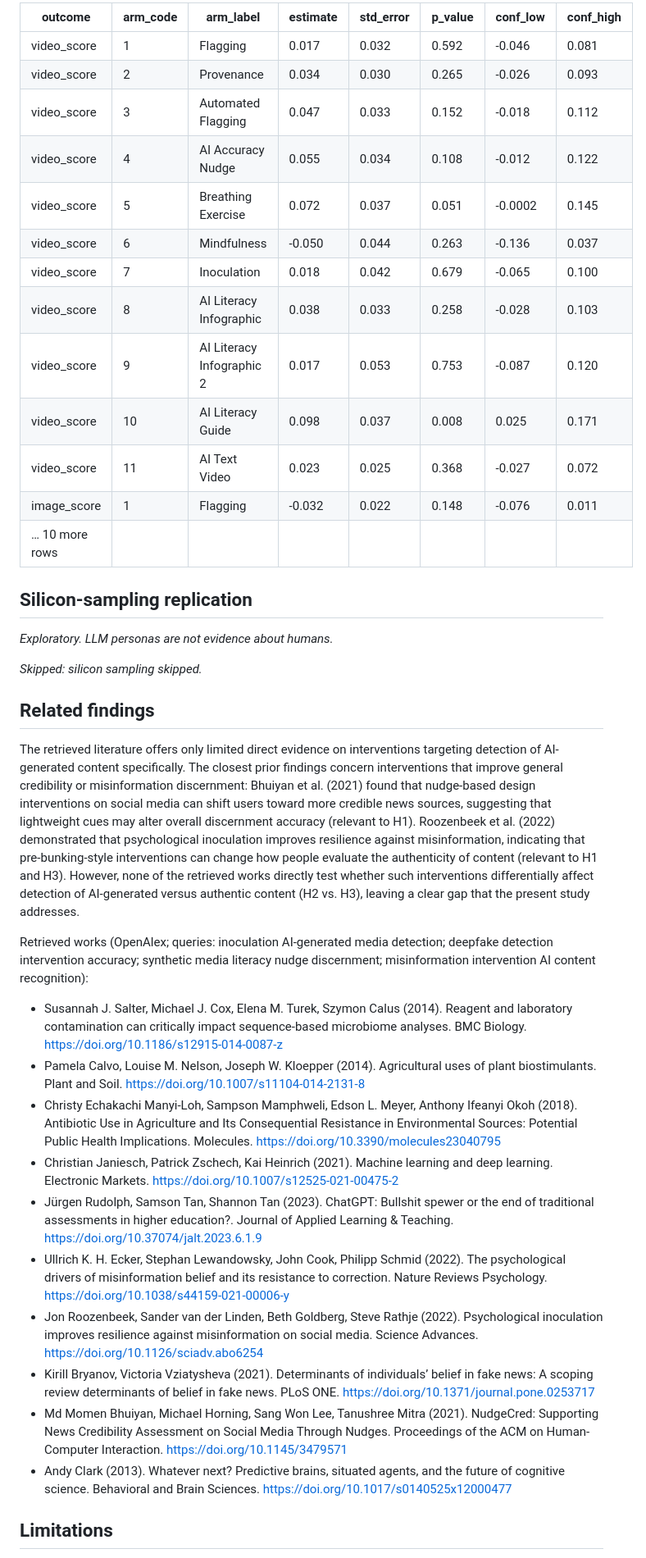
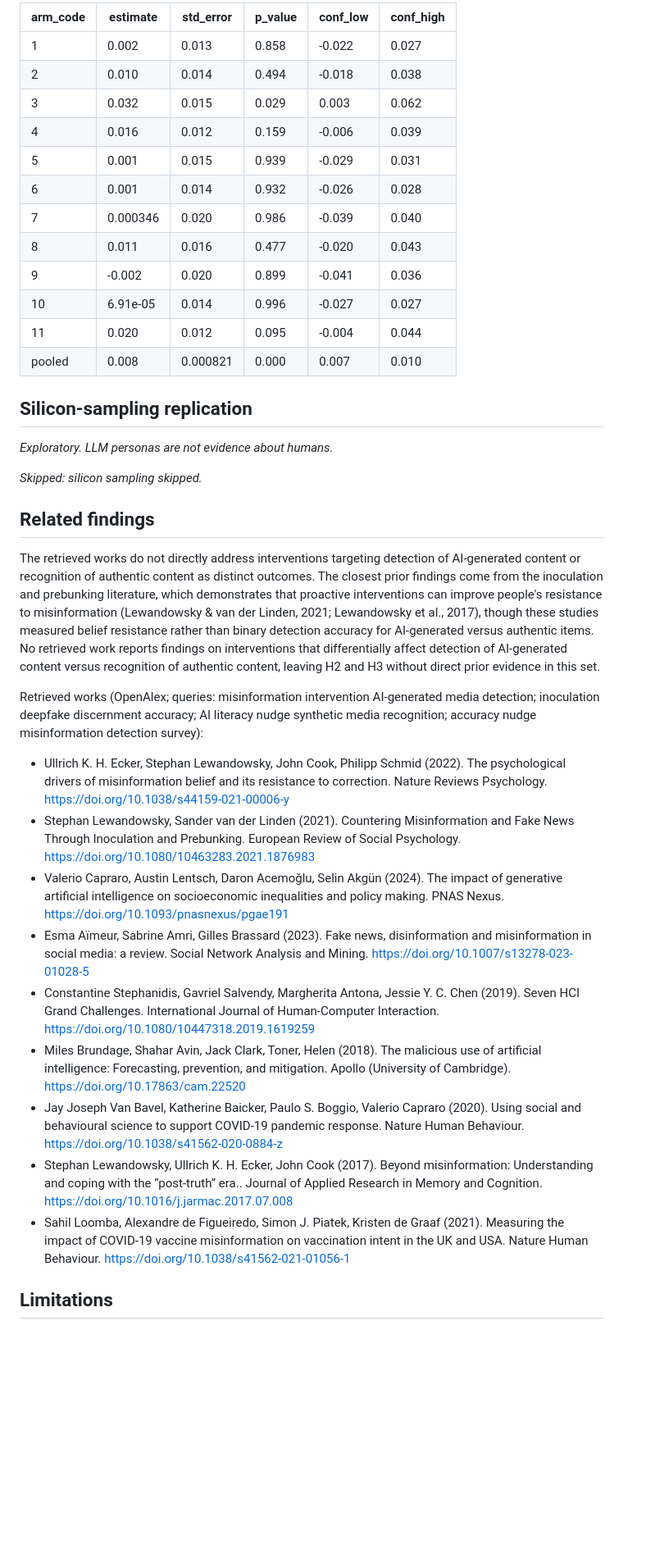
Before and after one commit to yrvelez/ai-discernment, a Markdown page: report.md, the part around the change printed below. Shown: that part at 82% size. Rendered like a GitHub page; blank space fills up the shorter version.

```diff
--- a/report.md
+++ b/report.md
@@ -204,42 +199,40 @@ Decomposing by media type, only AI Literacy Guide was significant on video accur
 
-| outcome | arm_code | arm_label | estimate | std_error | p_value | conf_low | conf_high |
-|---|---|---|---|---|---|---|---|
-| video_score | 1 | Flagging | 0.017 | 0.032 | 0.592 | -0.046 | 0.081 |
-| video_score | 2 | Provenance | 0.034 | 0.030 | 0.265 | -0.026 | 0.093 |
-| video_score | 3 | Automated Flagging | 0.047 | 0.033 | 0.152 | -0.018 | 0.112 |
-| video_score | 4 | AI Accuracy Nudge | 0.055 | 0.034 | 0.108 | -0.012 | 0.122 |
-| video_score | 5 | Breathing Exercise | 0.072 | 0.037 | 0.051 | -0.0002 | 0.145 |
-| video_score | 6 | Mindfulness | -0.050 | 0.044 | 0.263 | -0.136 | 0.037 |
-| video_score | 7 | Inoculation | 0.018 | 0.042 | 0.679 | -0.065 | 0.100 |
-| video_score | 8 | AI Literacy Infographic | 0.038 | 0.033 | 0.258 | -0.028 | 0.103 |
-| video_score | 9 | AI Literacy Infographic 2 | 0.017 | 0.053 | 0.753 | -0.087 | 0.120 |
-| video_score | 10 | AI Literacy Guide | 0.098 | 0.037 | 0.008 | 0.025 | 0.171 |
-| video_score | 11 | AI Text Video | 0.023 | 0.025 | 0.368 | -0.027 | 0.072 |
-| image_score | 1 | Flagging | -0.032 | 0.022 | 0.148 | -0.076 | 0.011 |
-| … 10 more rows |  | | | | | | |
+| arm_code | estimate | std_error | p_value | conf_low | conf_high |
+|---|---|---|---|---|---|
+| 1 | 0.002 | 0.013 | 0.858 | -0.022 | 0.027 |
+| 2 | 0.010 | 0.014 | 0.494 | -0.018 | 0.038 |
+| 3 | 0.032 | 0.015 | 0.029 | 0.003 | 0.062 |
+| 4 | 0.016 | 0.012 | 0.159 | -0.006 | 0.039 |
+| 5 | 0.001 | 0.015 | 0.939 | -0.029 | 0.031 |
+| 6 | 0.001 | 0.014 | 0.932 | -0.026 | 0.028 |
+| 7 | 0.000346 | 0.020 | 0.986 | -0.039 | 0.040 |
+| 8 | 0.011 | 0.016 | 0.477 | -0.020 | 0.043 |
+| 9 | -0.002 | 0.020 | 0.899 | -0.041 | 0.036 |
+| 10 | 6.91e-05 | 0.014 | 0.996 | -0.027 | 0.027 |
+| 11 | 0.020 | 0.012 | 0.095 | -0.004 | 0.044 |
+| pooled | 0.008 | 0.000821 | 0.000 | 0.007 | 0.010 |
 
 ## Silicon-sampling replication
 
-_Exploratory. LLM personas are not evidence about humans._
+*Exploratory. LLM personas are not evidence about humans.*
 
 _Skipped: silicon sampling skipped._
 
 ## Related findings
 
-The retrieved literature offers only limited direct evidence on interventions targeting detection of AI-generated content specifically. The closest prior findings concern interventions that improve general credibility or misinformation discernment: Bhuiyan et al. (2021) found that nudge-based design interventions on social media can shift users toward more credible news sources, suggesting that lightweight cues may alter overall discernment accuracy (relevant to H1). Roozenbeek et al. (2022) demonstrated that psychological inoculation improves resilience against misinformation, indicating that pre-bunking-style interventions can change how people evaluate the authenticity of content (relevant to H1 and H3). However, none of the retrieved works directly test whether such interventions differentially affect detection of AI-generated versus authentic content (H2 vs. H3), leaving a clear gap that the present study addresses.
+The retrieved works do not directly address interventions targeting detection of AI-generated content or recognition of authentic content as distinct outcomes. The closest prior findings come from the inoculation and prebunking literature, which demonstrates that proactive interventions can improve people's resistance to misinformation (Lewandowsky & van der Linden, 2021; Lewandowsky et al., 2017), though these studies measured belief resistance rather than binary detection accuracy for AI-generated versus authentic items. No retrieved work reports findings on interventions that differentially affect detection of AI-generated content versus recognition of authentic content, leaving H2 and H3 without direct prior evidence in this set.
 
-Retrieved works (OpenAlex; queries: inoculation AI-generated media detection; deepfake detection intervention accuracy; synthetic media literacy nudge discernment; misinformation intervention AI content recognition):
+Retrieved works (OpenAlex; queries: misinformation intervention AI-generated media detection; inoculation deepfake discernment accuracy; AI literacy nudge synthetic media recognition; accuracy nudge misinformation detection survey):
 
-- Susannah J. Salter, Michael J. Cox, Elena M. Turek, Szymon Calus (2014). Reagent and laboratory contamination can critically impact sequence-based microbiome analyses. BMC Biology. https://doi.org/10.1186/s12915-014-0087-z
-- Pamela Calvo, Louise M. Nelson, Joseph W. Kloepper (2014). Agricultural uses of plant biostimulants. Plant and Soil. https://doi.org/10.1007/s11104-014-2131-8
-- Christy Echakachi Manyi-Loh, Sampson Mamphweli, Edson L. Meyer, Anthony Ifeanyi Okoh (2018). Antibiotic Use in Agriculture and Its Consequential Resistance in Environmental Sources: Potential Public Health Implications. Molecules. https://doi.org/10.3390/molecules23040795
-- Christian Janiesch, Patrick Zschech, Kai Heinrich (2021). Machine learning and deep learning. Electronic Markets. https://doi.org/10.1007/s12525-021-00475-2
-- Jürgen Rudolph, Samson Tan, Shannon Tan (2023). ChatGPT: Bullshit spewer or the end of traditional assessments in higher education?. Journal of Applied Learning & Teaching. https://doi.org/10.37074/jalt.2023.6.1.9
 - Ullrich K. H. Ecker, Stephan Lewandowsky, John Cook, Philipp Schmid (2022). The psychological drivers of misinformation belief and its resistance to correction. Nature Reviews Psychology. https://doi.org/10.1038/s44159-021-00006-y
-- Jon Roozenbeek, Sander van der Linden, Beth Goldberg, Steve Rathje (2022). Psychological inoculation improves resilience against misinformation on social media. Science Advances. https://doi.org/10.1126/sciadv.abo6254
-- Kirill Bryanov, Victoria Vziatysheva (2021). Determinants of individuals’ belief in fake news: A scoping review determinants of belief in fake news. PLoS ONE. https://doi.org/10.1371/journal.pone.0253717
-- Md Momen Bhuiyan, Michael Horning, Sang Won Lee, Tanushree Mitra (2021). NudgeCred: Supporting News Credibility Assessment on Social Media Through Nudges. Proceedings of the ACM on Human-Computer Interaction. https://doi.org/10.1145/3479571
-- Andy Clark (2013). Whatever next? Predictive brains, situated agents, and the future of cognitive science. Behavioral and Brain Sciences. https://doi.org/10.1017/s0140525x12000477
+- Stephan Lewandowsky, Sander van der Linden (2021). Countering Misinformation and Fake News Through Inoculation and Prebunking. European Review of Social Psychology. https://doi.org/10.1080/10463283.2021.1876983
+- Valerio Capraro, Austin Lentsch, Daron Acemoğlu, Selin Akgün (2024). The impact of generative artificial intelligence on socioeconomic inequalities and policy making. PNAS Nexus. https://doi.org/10.1093/pnasnexus/pgae191
+- Esma Aı̈meur, Sabrine Amri, Gilles Brassard (2023). Fake news, disinformation and misinformation in social media: a review. Social Network Analysis and Mining. https://doi.org/10.1007/s13278-023-01028-5
+- Constantine Stephanidis, Gavriel Salvendy, Margherita Antona, Jessie Y. C. Chen (2019). Seven HCI Grand Challenges. International Journal of Human-Computer Interaction. https://doi.org/10.1080/10447318.2019.1619259
+- Miles Brundage, Shahar Avin, Jack Clark, Toner, Helen (2018). The malicious use of artificial intelligence: Forecasting, prevention, and mitigation. Apollo (University of Cambridge). https://doi.org/10.17863/cam.22520
+- Jay Joseph Van Bavel, Katherine Baicker, Paulo S. Boggio, Valerio Capraro (2020). Using social and behavioural science to support COVID-19 pandemic response. Nature Human Behaviour. https://doi.org/10.1038/s41562-020-0884-z
+- Stephan Lewandowsky, Ullrich K. H. Ecker, John Cook (2017). Beyond misinformation: Understanding and coping with the “post-truth” era.. Journal of Applied Research in Memory and Cognition. https://doi.org/10.1016/j.jarmac.2017.07.008
+- Sahil Loomba, Alexandre de Figueiredo, Simon J. Piatek, Kristen de Graaf (2021). Measuring the impact of COVID-19 vaccine misinformation on vaccination intent in the UK and USA. Nature Human Behaviour. https://doi.org/10.1038/s41562-021-01056-1
 
 ## Limitations
 
```
Also changed, not shown: other parts of report.md (+81 -62 lines), review.md (+17 -17 lines), figures/E1_chatgpt_heterogeneity.png (deleted), figures/E1_heterogeneity_chatgpt.png (added), figures/E2_false_alarm_tradeoff.png (added), figures/E3_media_type_decomposition.png (deleted), 12 other files.
